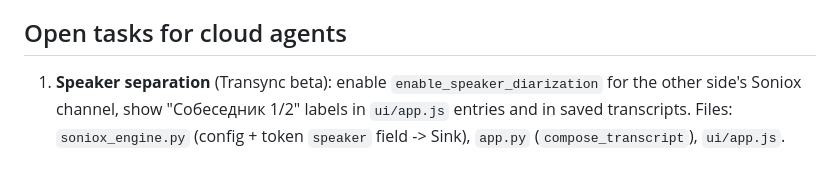
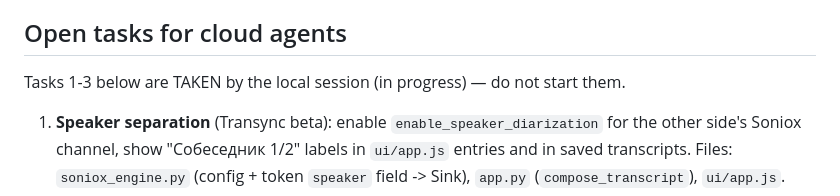
Before and after one commit to Sonti22/live-translator, a Markdown page: CLAUDE.md, the part around the change. Rendered like a GitHub page; blank space fills up the shorter version.

Commit message:
CLAUDE.md: tasks 1-3 taken by the local session
Co-Authored-By: Claude Opus 5.5 <noreply@anthropic.com>

```diff
--- a/CLAUDE.md
+++ b/CLAUDE.md
@@ -34,6 +34,7 @@ Tests: `py -3 -m pytest` — 105 tests with local mock servers (`tests/`), no ke
 needed. Keep them green; add tests next to the module you change.
 
 ## Open tasks for cloud agents
+Tasks 1-3 below are TAKEN by the local session (in progress) — do not start them.
 1. **Speaker separation** (Transync beta): enable `enable_speaker_diarization` for the other side's Soniox
    channel, show "Собеседник 1/2" labels in `ui/app.js` entries and in saved transcripts. Files:
    `soniox_engine.py` (config + token `speaker` field -> Sink), `app.py` (`compose_transcript`), `ui/app.js`.
```
